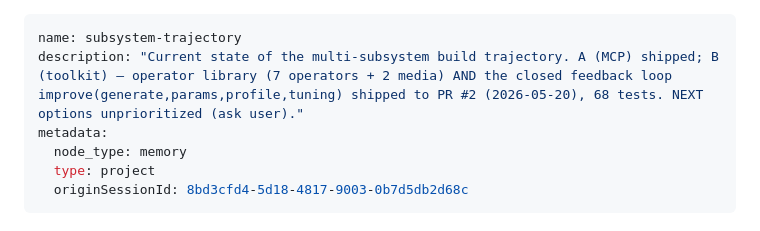
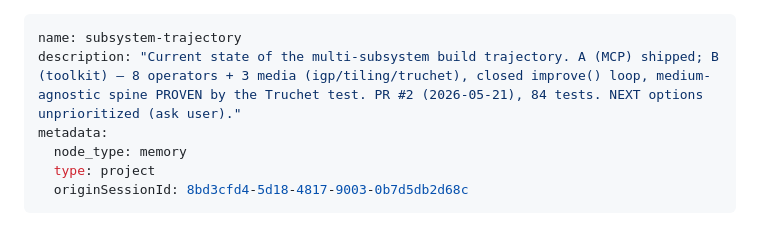
Before and after one commit to ag0x00/VisualThinking, a Markdown page: .claude/memory/project_subsystem-trajectory.md, the part around one of its changes. GitHub-like rendering.

Commit message:
memory: third medium (Truchet) shipped — medium-agnostic spine proven, 8 ops/3 media
Co-Authored-By: Claude Opus 4.7 (1M context) <noreply@anthropic.com>

```diff
--- a/.claude/memory/project_subsystem-trajectory.md
+++ b/.claude/memory/project_subsystem-trajectory.md
@@ -1,6 +1,6 @@
 ---
 name: subsystem-trajectory
-description: "Current state of the multi-subsystem build trajectory. A (MCP) shipped; B (toolkit) — operator library (7 operators + 2 media) AND the closed feedback loop improve(generate,params,profile,tuning) shipped to PR #2 (2026-05-20), 68 tests. NEXT options unprioritized (ask user)."
+description: "Current state of the multi-subsystem build trajectory. A (MCP) shipped; B (toolkit) — 8 operators + 3 media (igp/tiling/truchet), closed improve() loop, medium-agnostic spine PROVEN by the Truchet test. PR #2 (2026-05-21), 84 tests. NEXT options unprioritized (ask user)."
 metadata:
   node_type: memory
   type: project
```
Also changed, not shown: other parts of .claude/memory/project_subsystem-trajectory.md (+5 -1 lines), .claude/memory/MEMORY.md (+1 -1 lines).
